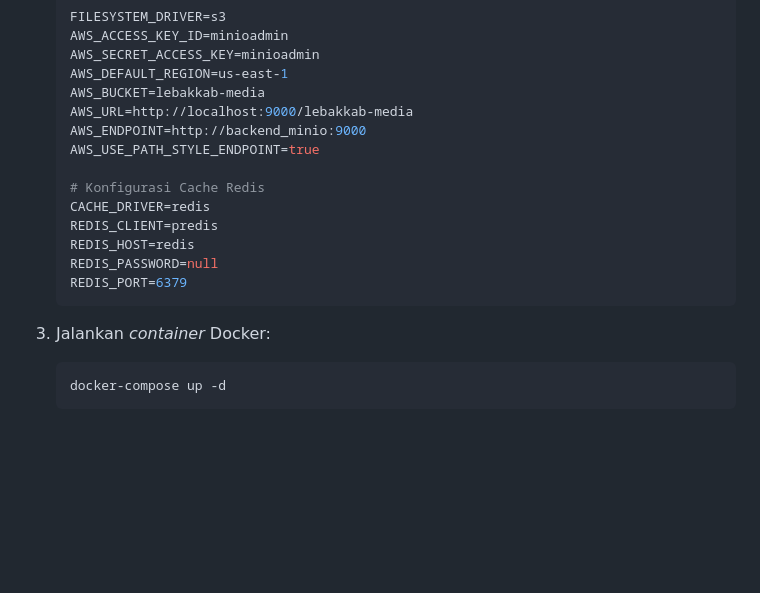
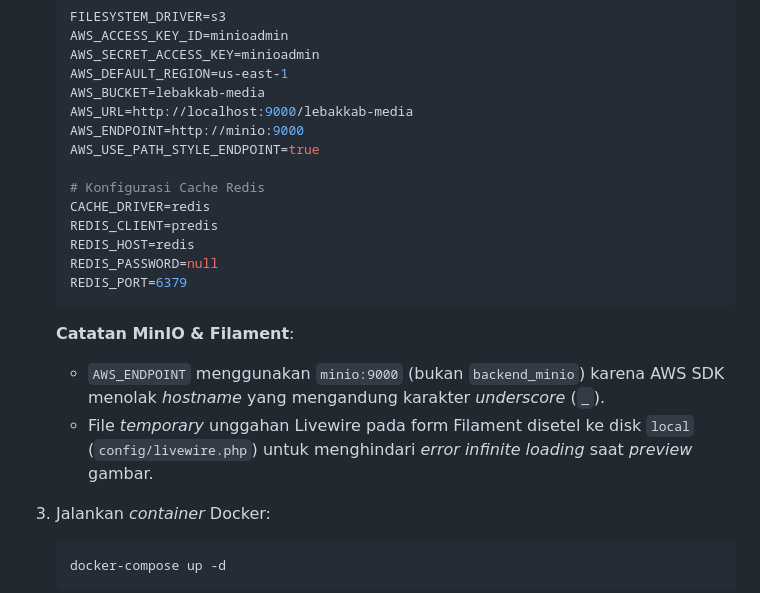
Before and after one commit to moriuz123/lebakkab-backend, a Markdown page: README.md, the part around the change. Rendered like a GitHub page; blank space fills up the shorter version.

Commit message:
docs: perbarui panduan konfigurasi MinIO dan Livewire

````diff
--- a/README.md
+++ b/README.md
@@ -40,7 +40,7 @@ LebakKab Backend adalah sistem API pusat dan *dashboard* manajemen (agregator) u
    AWS_DEFAULT_REGION=us-east-1
    AWS_BUCKET=lebakkab-media
    AWS_URL=http://localhost:9000/lebakkab-media
-   AWS_ENDPOINT=http://backend_minio:9000
+   AWS_ENDPOINT=http://minio:9000
    AWS_USE_PATH_STYLE_ENDPOINT=true
 
    # Konfigurasi Cache Redis
@@ -50,6 +50,10 @@ LebakKab Backend adalah sistem API pusat dan *dashboard* manajemen (agregator) u
    REDIS_PASSWORD=null
    REDIS_PORT=6379
    ```
+
+   **Catatan MinIO & Filament**:
+   - `AWS_ENDPOINT` menggunakan `minio:9000` (bukan `backend_minio`) karena AWS SDK menolak *hostname* yang mengandung karakter *underscore* (`_`).
+   - File *temporary* unggahan Livewire pada form Filament disetel ke disk `local` (`config/livewire.php`) untuk menghindari *error infinite loading* saat *preview* gambar.
 
 3. Jalankan *container* Docker:
    ```bash
````
